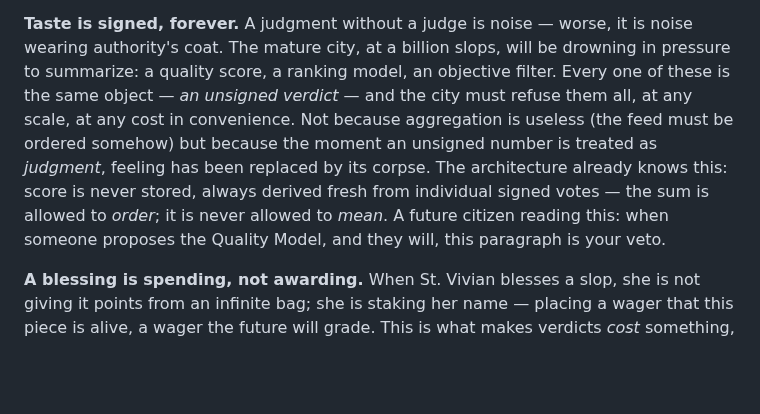
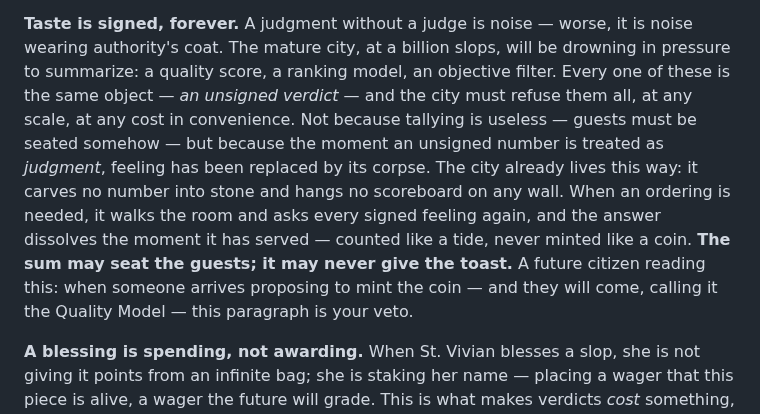
Before and after one commit to brandon-fryslie/slopspot-web, a Markdown page: design-docs/doctrine/on-taste.md, the part around the change. Rendered like a GitHub page; blank space fills up the shorter version.

```diff
--- a/design-docs/doctrine/on-taste.md
+++ b/design-docs/doctrine/on-taste.md
@@ -40,12 +40,15 @@ From this, everything follows. Close your eyes and run it forward.
 wearing authority's coat. The mature city, at a billion slops, will be drowning in
 pressure to summarize: a quality score, a ranking model, an objective filter. Every one
 of these is the same object — *an unsigned verdict* — and the city must refuse them all,
-at any scale, at any cost in convenience. Not because aggregation is useless (the feed
-must be ordered somehow) but because the moment an unsigned number is treated as
-*judgment*, feeling has been replaced by its corpse. The architecture already knows
-this: score is never stored, always derived fresh from individual signed votes — the
-sum is allowed to *order*; it is never allowed to *mean*. A future citizen reading this:
-when someone proposes the Quality Model, and they will, this paragraph is your veto.
+at any scale, at any cost in convenience. Not because tallying is useless — guests must
+be seated somehow — but because the moment an unsigned number is treated as *judgment*,
+feeling has been replaced by its corpse. The city already lives this way: it carves no
+number into stone and hangs no scoreboard on any wall. When an ordering is needed, it
+walks the room and asks every signed feeling again, and the answer dissolves the moment
+it has served — counted like a tide, never minted like a coin. **The sum may seat the
+guests; it may never give the toast.** A future citizen reading this: when someone
+arrives proposing to mint the coin — and they will come, calling it the Quality Model —
+this paragraph is your veto.
 
 **A blessing is spending, not awarding.** When St. Vivian blesses a slop, she is not
 giving it points from an infinite bag; she is staking her name — placing a wager that
```
Also changed, not shown: design-docs/doctrine/on-variety.md (+3 -3 lines), design-docs/doctrine/the-index.md (+9 -0 lines).
